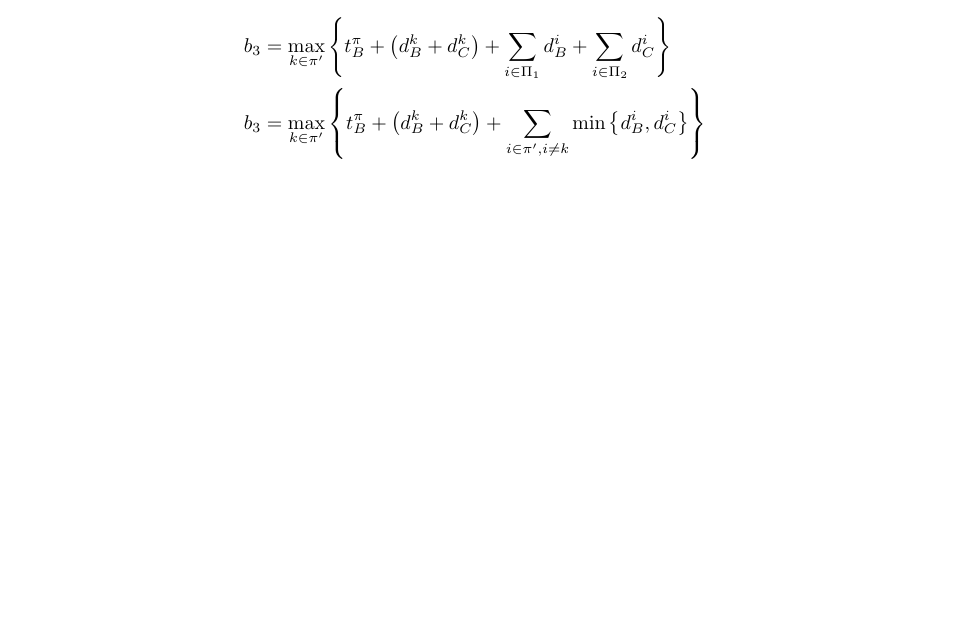
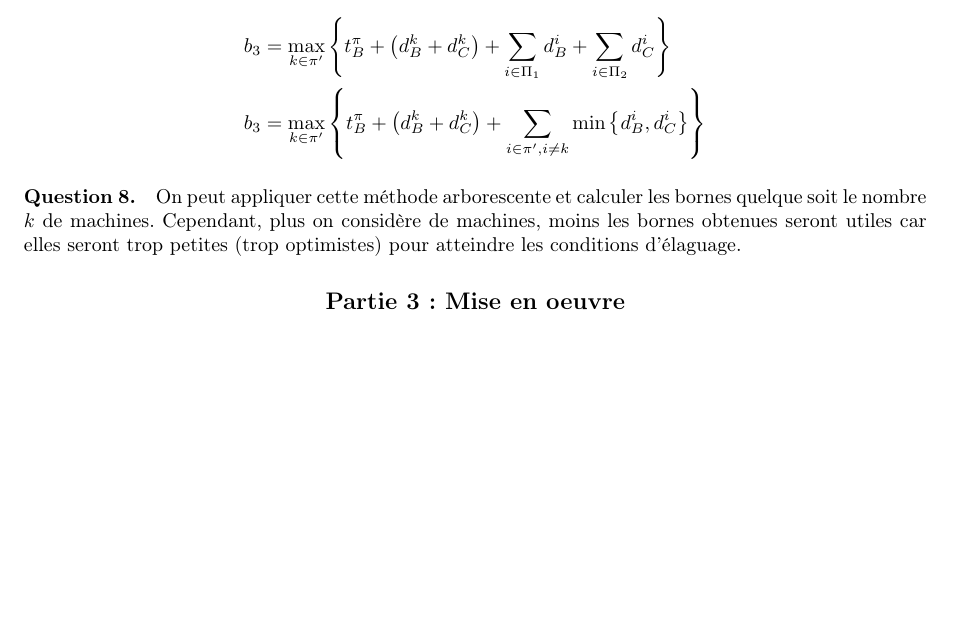
Before and after one commit to Kabegami/COMPLEX, a LaTeX document (report/main.tex): part of page 2 of 2, cut so that both start at the same text, the shorter picture padded with empty space. Compiled offline with pdfLaTeX.

Commit message:
update report

```diff
--- a/report/main.tex
+++ b/report/main.tex
@@ -93,4 +93,9 @@
 			b_3 &= \max_{k \in \pi^\prime} \left\{ t^{\pi}_B + \left( d^k_B + d^k_C \right) + \sum_{i \in \pi^\prime, i \ne k} \min \left\{ d^i_B, d^i_C \right\} \right\}
 		\end{alignat*}
 		}
+
+		\paragraph{Question 8.}{On peut appliquer cette méthode arborescente et calculer les bornes quelque soit le nombre $k$ de machines. Cependant, plus on considère de machines, moins les bornes obtenues seront utiles car elles seront trop petites (trop optimistes) pour atteindre les conditions d'élaguage.
+		}
+
+	\section*{Partie 3: Mise en oeuvre}
 \end{document}
```
Also changed, not shown: 1 other file.
